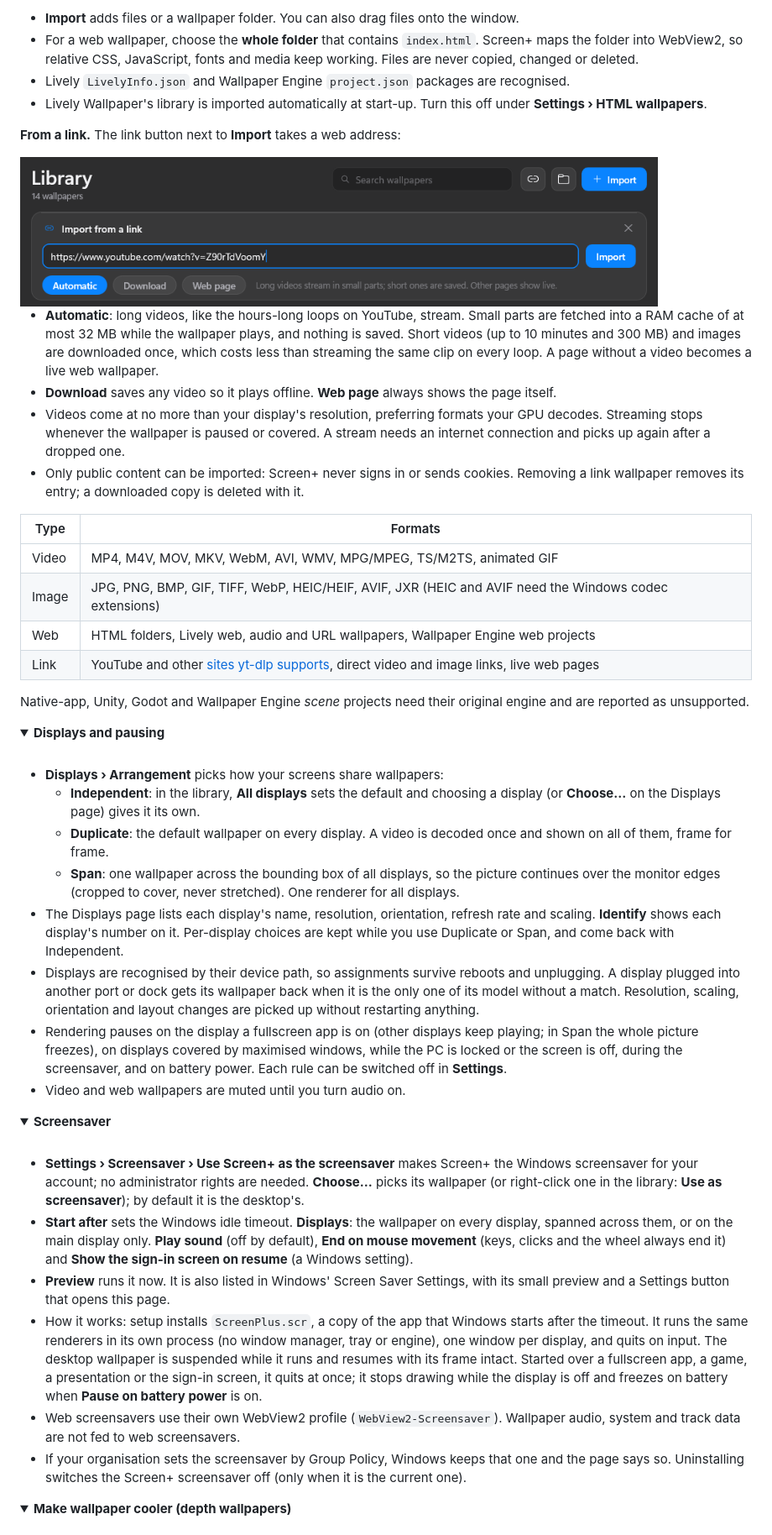
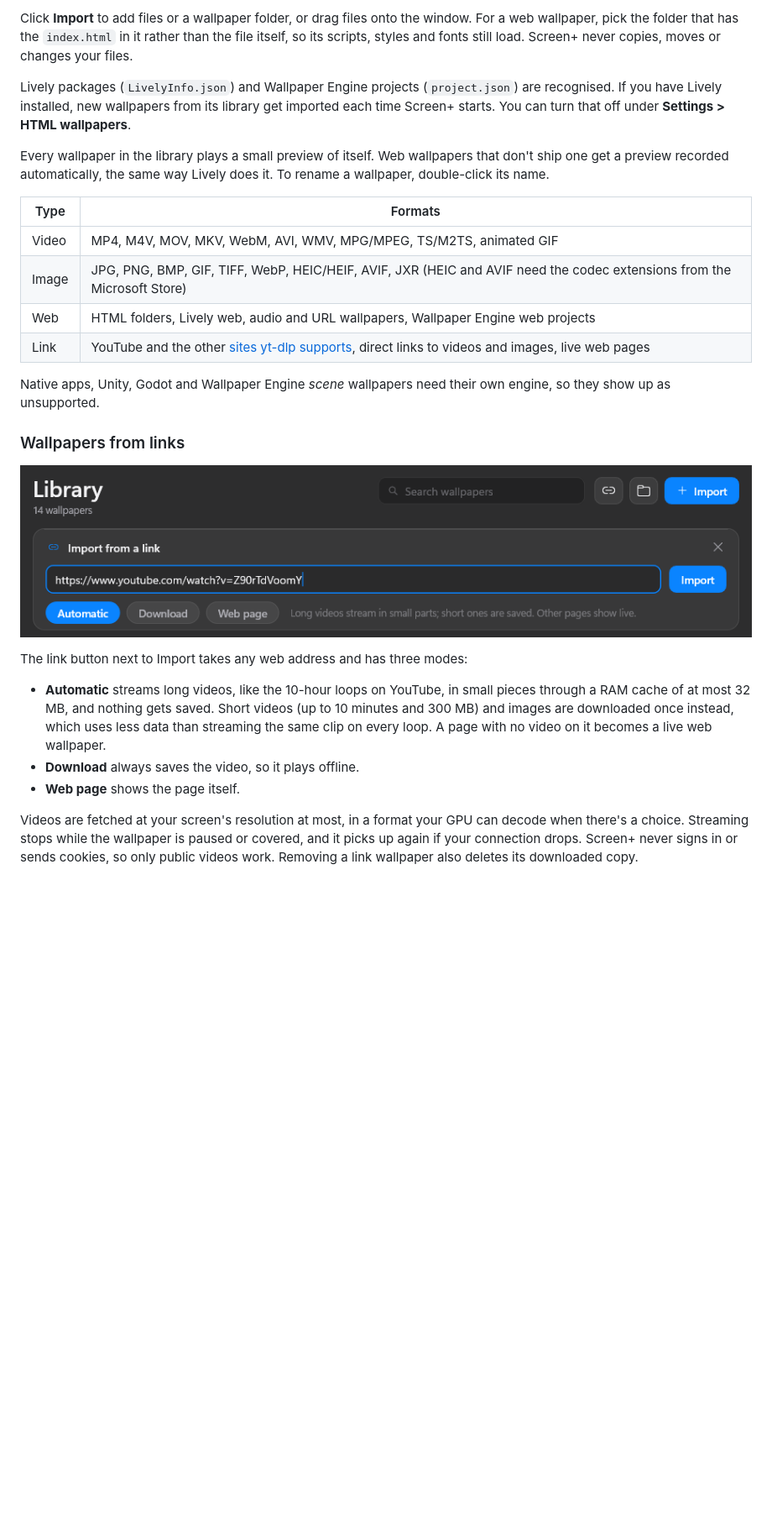
Before and after one commit to CoolNinja2009/ScreenPlus, a Markdown page: README.md, the part around one of its changes. Shown at 84% size. Rendered like a GitHub page; folded sections open; blank space fills up the shorter version.

```diff
--- a/README.md
+++ b/README.md
@@ -85,55 +92,40 @@ Running the installer again updates an existing installation in place and keeps
 
-- **Import** adds files or a wallpaper folder. You can also drag files onto the window.
-- For a web wallpaper, choose the **whole folder** that contains `index.html`. Screen+ maps the folder into WebView2, so relative CSS, JavaScript, fonts and media keep working. Files are never copied, changed or deleted.
-- Lively `LivelyInfo.json` and Wallpaper Engine `project.json` packages are recognised.
-- Lively Wallpaper's library is imported automatically at start-up. Turn this off under **Settings › HTML wallpapers**.
+Click **Import** to add files or a wallpaper folder, or drag files onto the window. For a web wallpaper, pick
+the folder that has the `index.html` in it rather than the file itself, so its scripts, styles and fonts still
+load. Screen+ never copies, moves or changes your files.
 
-**From a link.** The link button next to **Import** takes a web address:
+Lively packages (`LivelyInfo.json`) and Wallpaper Engine projects (`project.json`) are recognised. If you have
+Lively installed, new wallpapers from its library get imported each time Screen+ starts. You can turn that off
+under **Settings > HTML wallpapers**.
 
-<img src="docs/media/link-import.png" width="760" alt="Importing a YouTube link with the link button">
-
-- **Automatic**: long videos, like the hours-long loops on YouTube, stream. Small parts are fetched into a RAM cache of at most 32 MB while the wallpaper plays, and nothing is saved. Short videos (up to 10 minutes and 300 MB) and images are downloaded once, which costs less than streaming the same clip on every loop. A page without a video becomes a live web wallpaper.
-- **Download** saves any video so it plays offline. **Web page** always shows the page itself.
-- Videos come at no more than your display's resolution, preferring formats your GPU decodes. Streaming stops whenever the wallpaper is paused or covered. A stream needs an internet connection and picks up again after a dropped one.
-- Only public content can be imported: Screen+ never signs in or sends cookies. Removing a link wallpaper removes its entry; a downloaded copy is deleted with it.
+Every wallpaper in the library plays a small preview of itself. Web wallpapers that don't ship one get a preview
+recorded automatically, the same way Lively does it. To rename a wallpaper, double-click its name.
 
 | Type | Formats |
 | --- | --- |
 | Video | MP4, M4V, MOV, MKV, WebM, AVI, WMV, MPG/MPEG, TS/M2TS, animated GIF |
-| Image | JPG, PNG, BMP, GIF, TIFF, WebP, HEIC/HEIF, AVIF, JXR (HEIC and AVIF need the Windows codec extensions) |
+| Image | JPG, PNG, BMP, GIF, TIFF, WebP, HEIC/HEIF, AVIF, JXR (HEIC and AVIF need the codec extensions from the Microsoft Store) |
 | Web | HTML folders, Lively web, audio and URL wallpapers, Wallpaper Engine web projects |
-| Link | YouTube and other [sites yt-dlp supports](https://github.com/yt-dlp/yt-dlp/blob/master/supportedsites.md), direct video and image links, live web pages |
+| Link | YouTube and the other [sites yt-dlp supports](https://github.com/yt-dlp/yt-dlp/blob/master/supportedsites.md), direct links to videos and images, live web pages |
 
-Native-app, Unity, Godot and Wallpaper Engine *scene* projects need their original engine and are reported as unsupported.
-</details>
+Native apps, Unity, Godot and Wallpaper Engine *scene* wallpapers need their own engine, so they show up as
+unsupported.
 
-<details>
-<summary><b>Displays and pausing</b></summary>
-<br>
+### Wallpapers from links
 
-- **Displays › Arrangement** picks how your screens share wallpapers:
-  - **Independent**: in the library, **All displays** sets the default and choosing a display (or **Choose…** on the Displays page) gives it its own.
-  - **Duplicate**: the default wallpaper on every display. A video is decoded once and shown on all of them, frame for frame.
-  - **Span**: one wallpaper across the bounding box of all displays, so the picture continues over the monitor edges (cropped to cover, never stretched). One renderer for all displays.
-- The Displays page lists each display's name, resolution, orientation, refresh rate and scaling. **Identify** shows each display's number on it. Per-display choices are kept while you use Duplicate or Span, and come back with Independent.
-- Displays are recognised by their device path, so assignments survive reboots and unplugging. A display plugged into another port or dock gets its wallpaper back when it is the only one of its model without a match. Resolution, scaling, orientation and layout changes are picked up without restarting anything.
-- Rendering pauses on the display a fullscreen app is on (other displays keep playing; in Span the whole picture freezes), on displays covered by maximised windows, while the PC is locked or the screen is off, during the screensaver, and on battery power. Each rule can be switched off in **Settings**.
-- Video and web wallpapers are muted until you turn audio on.
-</details>
+![Pasting a YouTube link into the link box](docs/media/link-import.png)
 
-<details>
-<summary><b>Screensaver</b></summary>
-<br>
+The link button next to Import takes any web address and has three modes:
 
-- **Settings › Screensaver › Use Screen+ as the screensaver** makes Screen+ the Windows screensaver for your account; no administrator rights are needed. **Choose…** picks its wallpaper (or right-click one in the library: **Use as screensaver**); by default it is the desktop's.
-- **Start after** sets the Windows idle timeout. **Displays**: the wallpaper on every display, spanned across them, or on the main display only. **Play sound** (off by default), **End on mouse movement** (keys, clicks and the wheel always end it) and **Show the sign-in screen on resume** (a Windows setting).
-- **Preview** runs it now. It is also listed in Windows' Screen Saver Settings, with its small preview and a Settings button that opens this page.
-- How it works: setup installs `ScreenPlus.scr`, a copy of the app that Windows starts after the timeout. It runs the same renderers in its own process (no window manager, tray or engine), one window per display, and quits on input. The desktop wallpaper is suspended while it runs and resumes with its frame intact. Started over a fullscreen app, a game, a presentation or the sign-in screen, it quits at once; it stops drawing while the display is off and freezes on battery when **Pause on battery power** is on.
-- Web screensavers use their own WebView2 profile (`WebView2-Screensaver`). Wallpaper audio, system and track data are not fed to web screensavers.
-- If your organisation sets the screensaver by Group Policy, Windows keeps that one and the page says so. Uninstalling switches the Screen+ screensaver off (only when it is the current one).
-</details>
+- **Automatic** streams long videos, like the 10-hour loops on YouTube, in small pieces through a RAM cache of
+  at most 32 MB, and nothing gets saved. Short videos (up to 10 minutes and 300 MB) and images are downloaded
+  once instead, which uses less data than streaming the same clip on every loop. A page with no video on it
+  becomes a live web wallpaper.
+- **Download** always saves the video, so it plays offline.
+- **Web page** shows the page itself.
 
-<details>
-<summary><b>Make wallpaper cooler (depth wallpapers)</b></summary>
-<br>
+Videos are fetched at your screen's resolution at most, in a format your GPU can decode when there's a choice.
+Streaming stops while the wallpaper is paused or covered, and it picks up again if your connection drops.
+Screen+ never signs in or sends cookies, so only public videos work. Removing a link wallpaper also deletes its
+downloaded copy.
 
```
Also changed, not shown: other parts of README.md (+212 -145 lines), THIRD_PARTY_NOTICES.md (+20 -0 lines), docs/media/displays.png, docs/media/settings.png, 11 other files.
